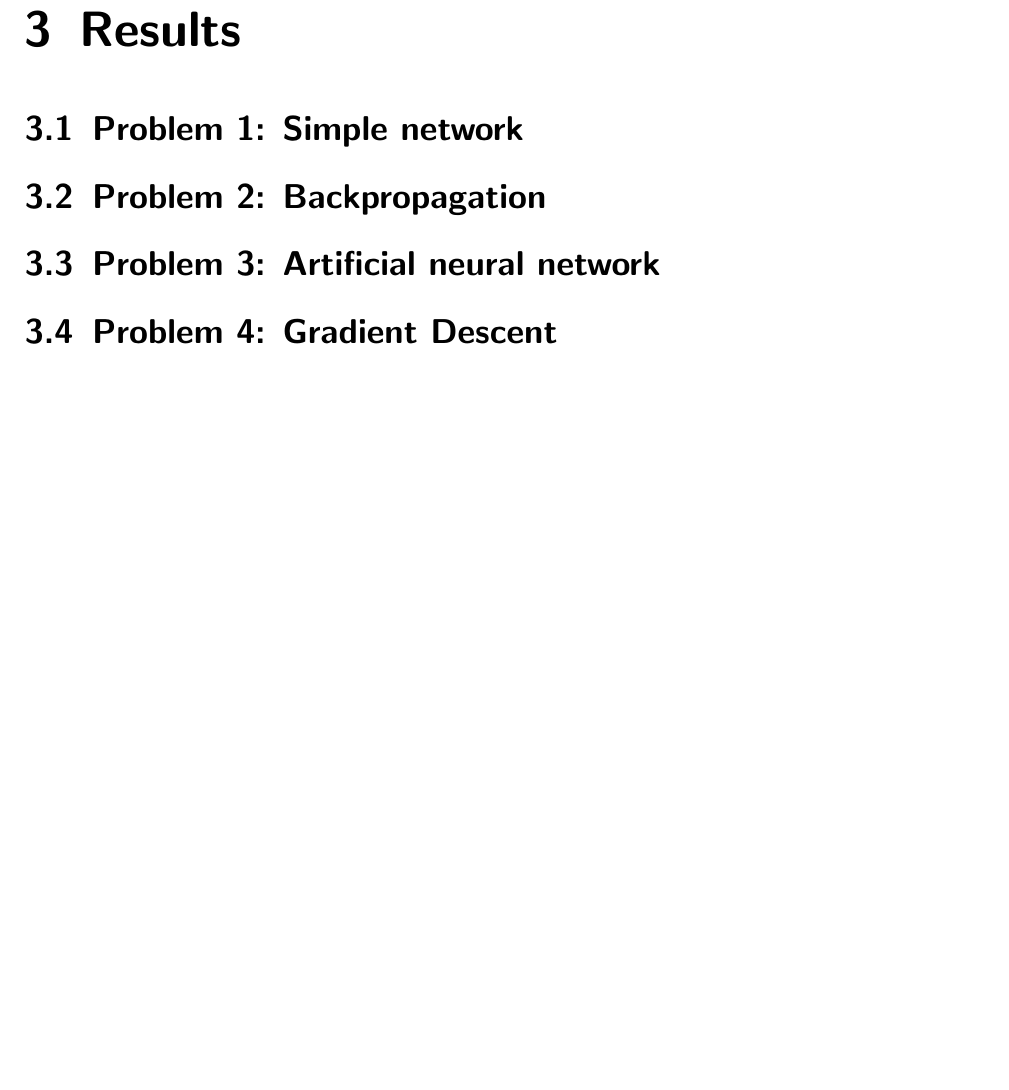
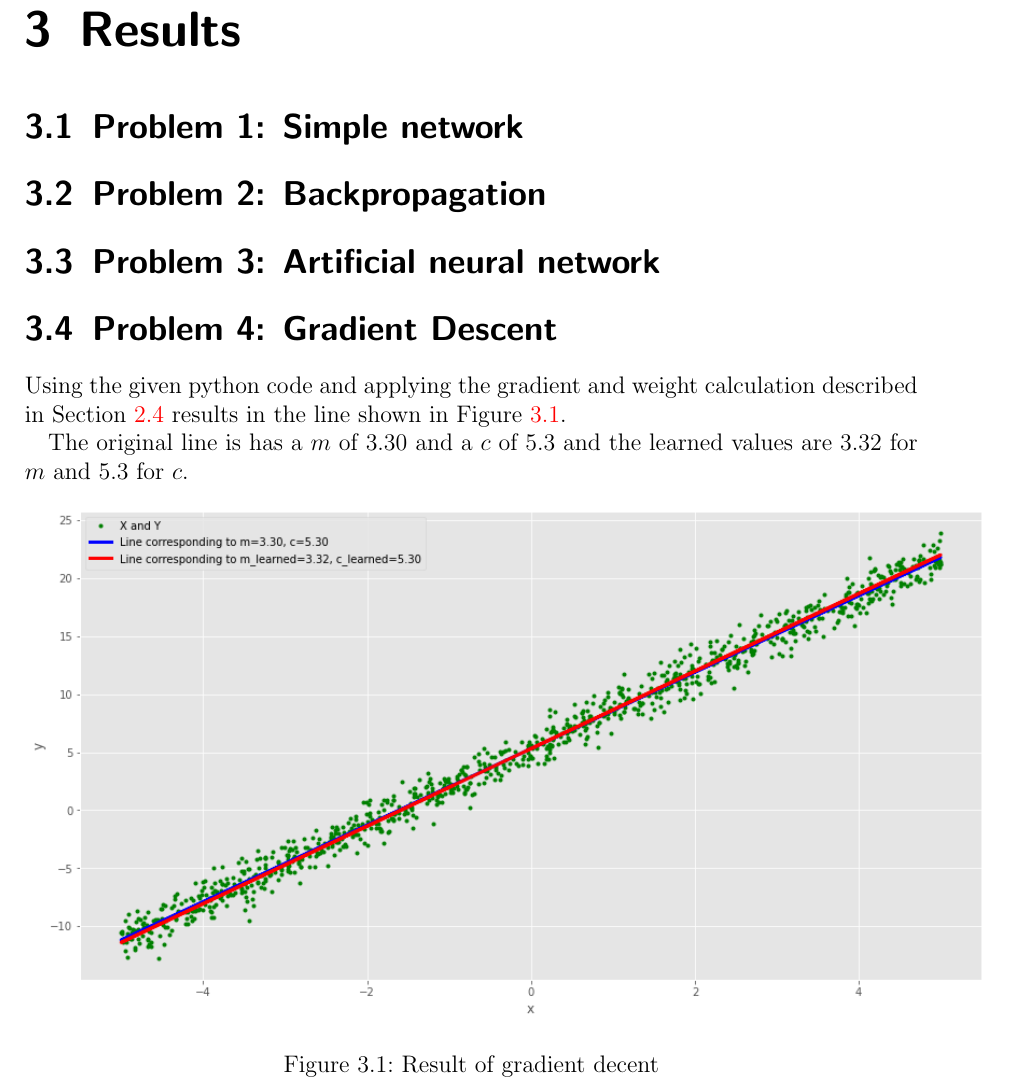
Before and after one commit to CevG33ko/Advanced_Remote_Sensing_Methods, a LaTeX thesis (assignment_4/main.tex, which reads assignment_4/content/06_results.tex): part of page 10 of 14, cut so that both start at the same text, the shorter picture padded with empty space. Compiled offline with pdfLaTeX; a LaTeX package or settings file that is missing is left out.

Commit message:
[4] results

```diff
--- a/assignment_4/content/06_results.tex
+++ b/assignment_4/content/06_results.tex
@@ -3,3 +3,14 @@
 \section{Problem 2: Backpropagation}
 \section{Problem 3: Artificial neural network}
 \section{Problem 4: Gradient Descent}
+
+Using the given python code and applying the gradient and weight calculation described in Section~\ref{ch:methods:sec:4} results in the line shown in Figure~\ref{problem4_result}.
+
+The original line is has a $m$ of $3.30$ and a $c$ of $5.3$ and the learned values are $3.32$ for $m$ and $5.3$ for $c$.
+
+\begin{figure}[h]
+	\centering
+    \includegraphics[width=17cm]{img/problem4_result.png}
+	\caption{Result of gradient decent}
+    \label{problem4_result}
+\end{figure}
```
Also changed, not shown: assignment_4/content/05_methods.tex (+1 -1 lines), assignment_4/img/problem4_imput_data.png (added), assignment_4/img/problem4_result.png (added).
